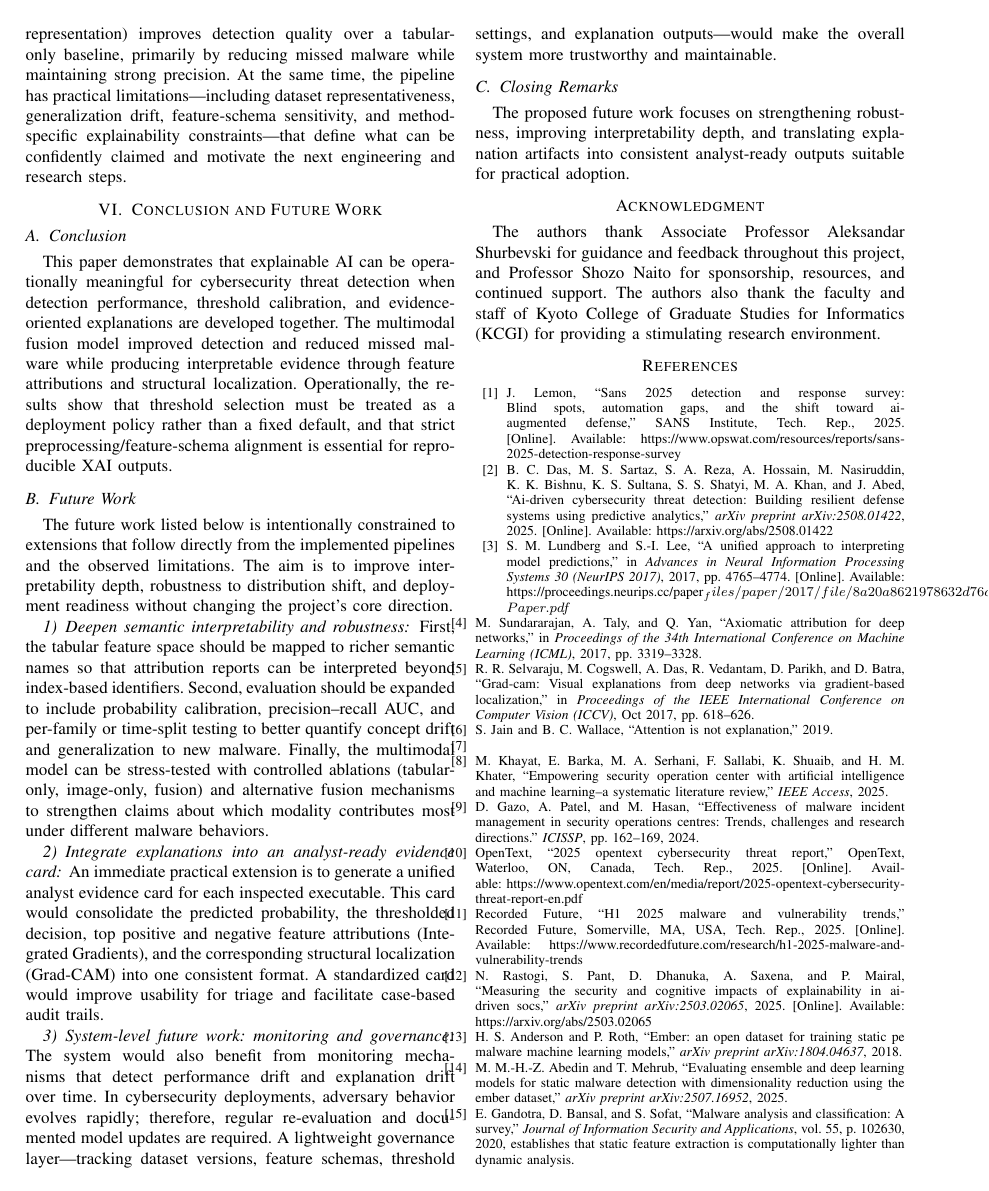
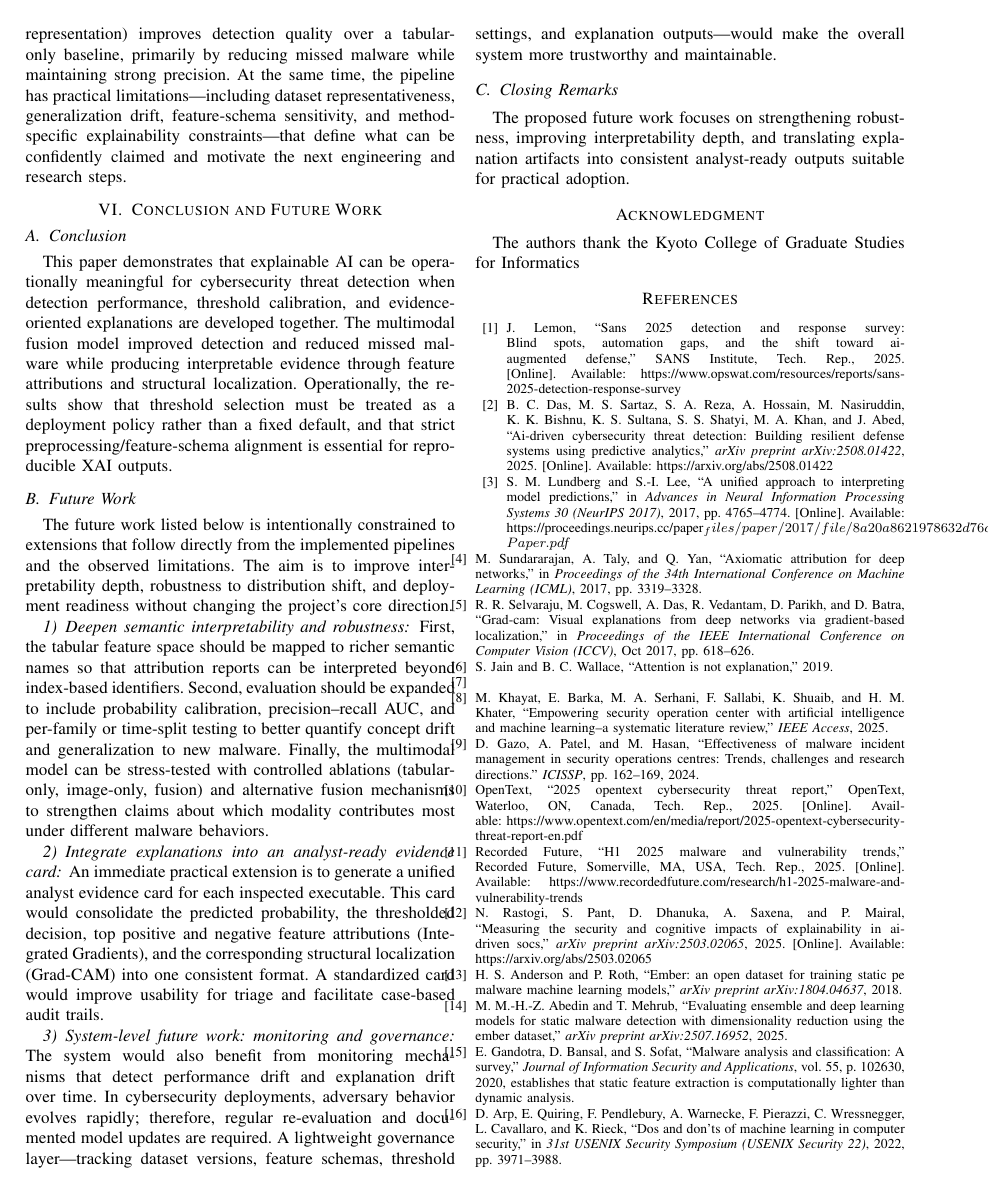
Before and after one commit to gaire56/mp4, a LaTeX paper (main.tex): page 9 of 10. Compiled offline with pdfLaTeX; a missing font is replaced by an installed copy or a similar font; a LaTeX package or settings file that is missing is left out.

Commit message:
Remove acknowledgements for Naito-sensei

```diff
--- a/main.tex
+++ b/main.tex
@@ -604,7 +604,7 @@ A lightweight governance layer---tracking dataset versions, feature schemas, thr
 The proposed future work focuses on strengthening robustness, improving interpretability depth, and translating explanation artifacts into consistent analyst-ready outputs suitable for practical adoption.
 
 \section*{Acknowledgment}
-The authors thank Associate Professor Aleksandar Shurbevski for guidance and feedback throughout this project, and Professor Shozo Naito for sponsorship, resources, and continued support. The authors also thank the faculty and staff of Kyoto College of Graduate Studies for Informatics (KCGI) for providing a stimulating research environment.
+The authors thank the Kyoto College of Graduate Studies for Informatics
 
 \bibliographystyle{IEEEtran}
 
```
